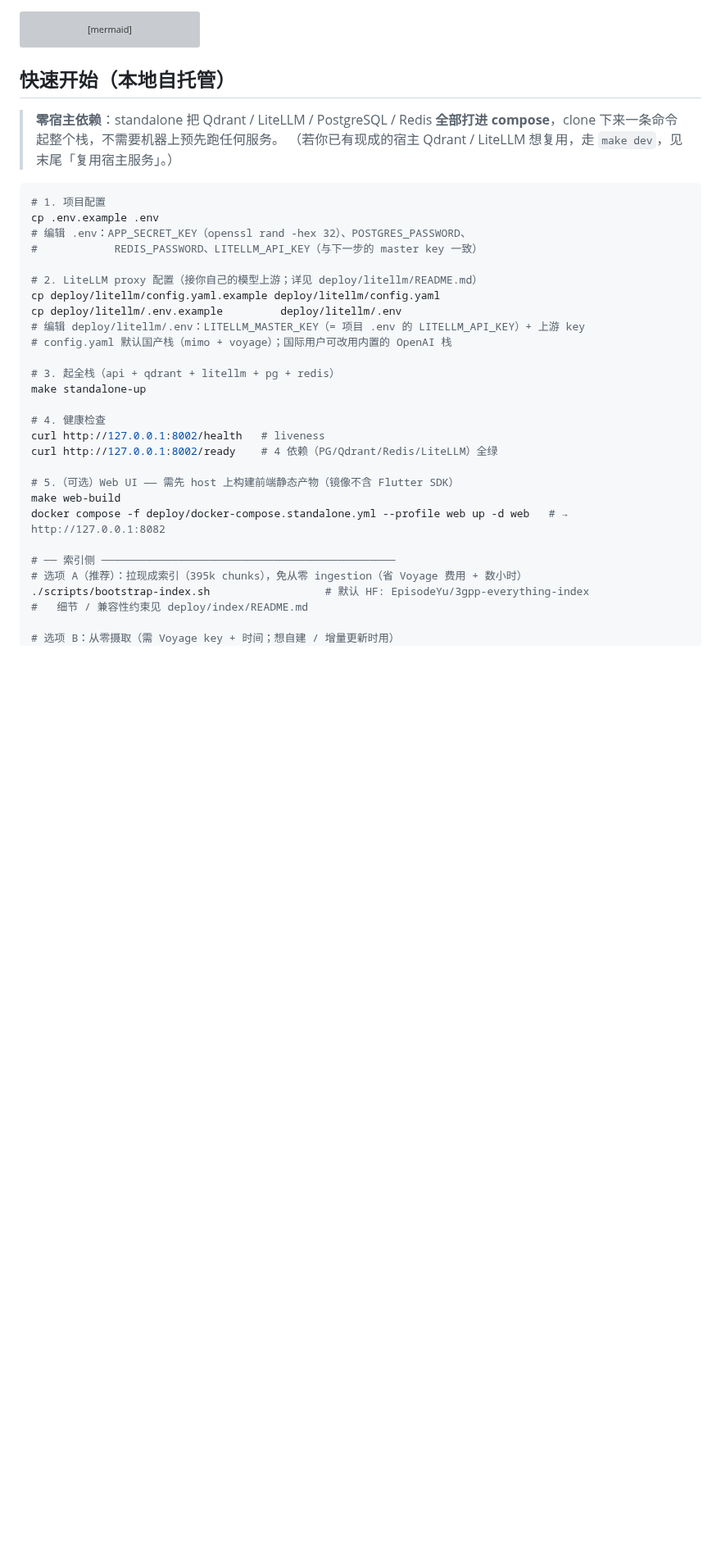
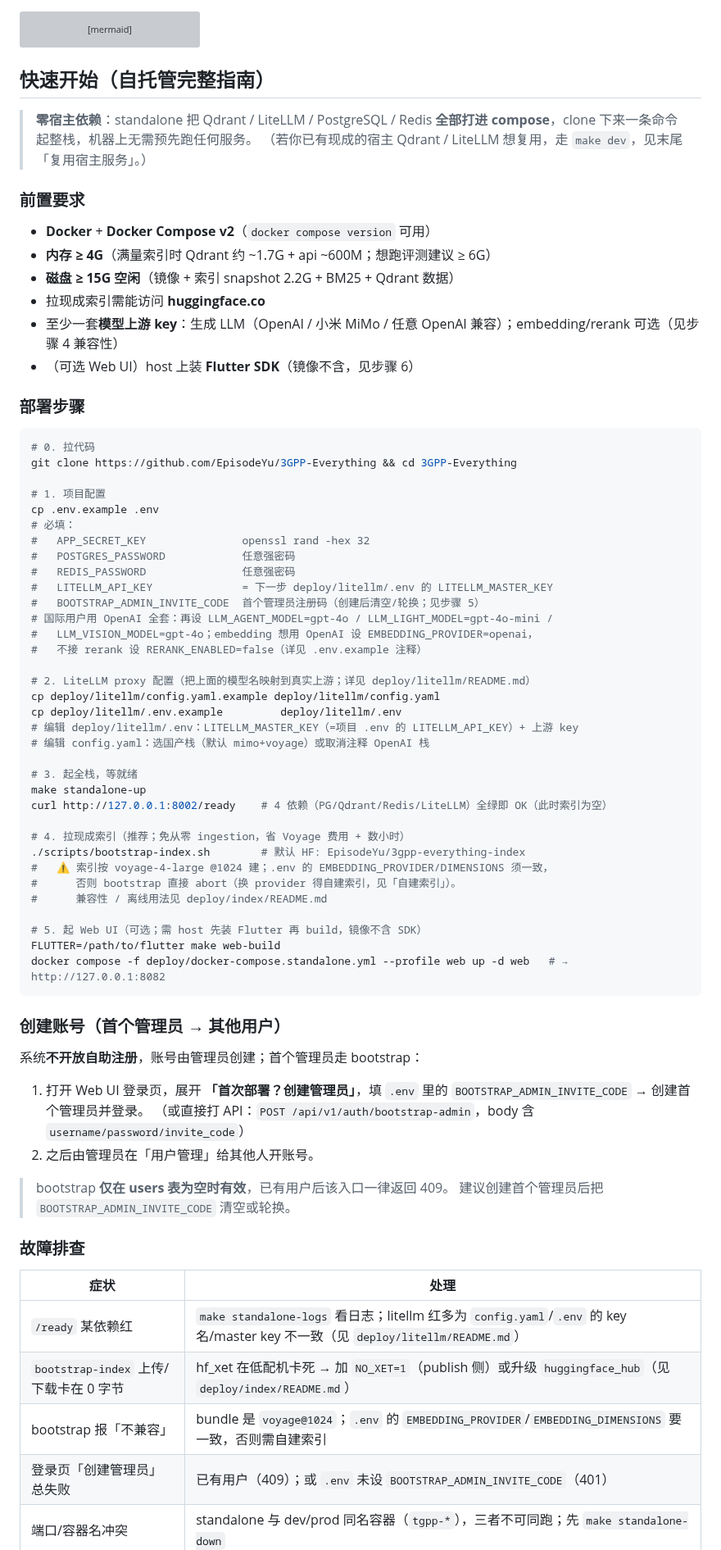
Before and after one commit to EpisodeYu/3GPP-Everything, a Markdown page: README.md, the part around one of its changes. Shown at 82% size. Rendered like a GitHub page; blank space fills up the shorter version; grey boxes are pictures that could not be loaded.

Commit message:
docs: 扩写自托管部署指引（前置要求 / 建首个管理员 / 故障排查）
外部用户向：补前置要求（docker/内存/磁盘/key）、补此前缺失的「创建首个管理员」步骤
（bootstrap-admin + BOOTSTRAP_ADMIN_INVITE_CODE，否则部署后无法登录）、加故障排查表、
自建索引/评测折叠区。

Co-Authored-By: Claude Opus 4.8 <noreply@anthropic.com>

````diff
--- a/README.md
+++ b/README.md
@@ -248,38 +248,79 @@ flowchart LR
 
 
 
-## 快速开始（本地自托管）
+## 快速开始（自托管完整指南）
 
 > **零宿主依赖**：standalone 把 Qdrant / LiteLLM / PostgreSQL / Redis **全部打进
-> compose**，clone 下来一条命令起整个栈，不需要机器上预先跑任何服务。
+> compose**，clone 下来一条命令起整栈，机器上无需预先跑任何服务。
 > （若你已有现成的宿主 Qdrant / LiteLLM 想复用，走 `make dev`，见末尾「复用宿主服务」。）
 
+### 前置要求
+
+- **Docker** + **Docker Compose v2**（`docker compose version` 可用）
+- **内存 ≥ 4G**（满量索引时 Qdrant 约 ~1.7G + api ~600M；想跑评测建议 ≥ 6G）
+- **磁盘 ≥ 15G 空闲**（镜像 + 索引 snapshot 2.2G + BM25 + Qdrant 数据）
+- 拉现成索引需能访问 **huggingface.co**
+- 至少一套**模型上游 key**：生成 LLM（OpenAI / 小米 MiMo / 任意 OpenAI 兼容）；embedding/rerank 可选（见步骤 4 兼容性）
+- （可选 Web UI）host 上装 **Flutter SDK**（镜像不含，见步骤 6）
+
+### 部署步骤
+
 ```bash
+# 0. 拉代码
+git clone https://github.com/EpisodeYu/3GPP-Everything && cd 3GPP-Everything
+
 # 1. 项目配置
 cp .env.example .env
-# 编辑 .env：APP_SECRET_KEY（openssl rand -hex 32）、POSTGRES_PASSWORD、
-#            REDIS_PASSWORD、LITELLM_API_KEY（与下一步的 master key 一致）
+# 必填：
+#   APP_SECRET_KEY               openssl rand -hex 32
+#   POSTGRES_PASSWORD            任意强密码
+#   REDIS_PASSWORD               任意强密码
+#   LITELLM_API_KEY              = 下一步 deploy/litellm/.env 的 LITELLM_MASTER_KEY
+#   BOOTSTRAP_ADMIN_INVITE_CODE  首个管理员注册码（创建后清空/轮换；见步骤 5）
+# 国际用户用 OpenAI 全套：再设 LLM_AGENT_MODEL=gpt-4o / LLM_LIGHT_MODEL=gpt-4o-mini /
+#   LLM_VISION_MODEL=gpt-4o；embedding 想用 OpenAI 设 EMBEDDING_PROVIDER=openai，
+#   不接 rerank 设 RERANK_ENABLED=false（详见 .env.example 注释）
 
-# 2. LiteLLM proxy 配置（接你自己的模型上游；详见 deploy/litellm/README.md）
+# 2. LiteLLM proxy 配置（把上面的模型名映射到真实上游；详见 deploy/litellm/README.md）
 cp deploy/litellm/config.yaml.example deploy/litellm/config.yaml
 cp deploy/litellm/.env.example         deploy/litellm/.env
-# 编辑 deploy/litellm/.env：LITELLM_MASTER_KEY（= 项目 .env 的 LITELLM_API_KEY）+ 上游 key
-# config.yaml 默认国产栈（mimo + voyage）；国际用户可改用内置的 OpenAI 栈
+# 编辑 deploy/litellm/.env：LITELLM_MASTER_KEY（=项目 .env 的 LITELLM_API_KEY）+ 上游 key
+# 编辑 config.yaml：选国产栈（默认 mimo+voyage）或取消注释 OpenAI 栈
 
-# 3. 起全栈（api + qdrant + litellm + pg + redis）
+# 3. 起全栈，等就绪
 make standalone-up
+curl http://127.0.0.1:8002/ready    # 4 依赖（PG/Qdrant/Redis/LiteLLM）全绿即 OK（此时索引为空）
 
-# 4. 健康检查
-curl http://127.0.0.1:8002/health   # liveness
-curl http://127.0.0.1:8002/ready    # 4 依赖（PG/Qdrant/Redis/LiteLLM）全绿
+# 4. 拉现成索引（推荐；免从零 ingestion，省 Voyage 费用 + 数小时）
+./scripts/bootstrap-index.sh        # 默认 HF: EpisodeYu/3gpp-everything-index
+#   ⚠️ 索引按 voyage-4-large @1024 建；.env 的 EMBEDDING_PROVIDER/DIMENSIONS 须一致，
+#      否则 bootstrap 直接 abort（换 provider 得自建索引，见「自建索引」）。
+#      兼容性 / 离线用法见 deploy/index/README.md
 
-# 5.（可选）Web UI —— 需先 host 上构建前端静态产物（镜像不含 Flutter SDK）
-make web-build
+# 5. 起 Web UI（可选；需 host 先装 Flutter 再 build，镜像不含 SDK）
+FLUTTER=/path/to/flutter make web-build
 docker compose -f deploy/docker-compose.standalone.yml --profile web up -d web   # → http://127.0.0.1:8082
+```
 
-# ── 索引侧 ──────────────────────────────────────────────
-# 选项 A（推荐）：拉现成索引（395k chunks），免从零 ingestion（省 Voyage 费用 + 数小时）
-./scripts/bootstrap-index.sh                  # 默认 HF: EpisodeYu/3gpp-everything-index
-#   细节 / 兼容性约束见 deploy/index/README.md
+### 创建账号（首个管理员 → 其他用户）
 
-# 选项 B：从零摄取（需 Voyage key + 时间；想自建 / 增量更新时用）
+系统**不开放自助注册**，账号由管理员创建；首个管理员走 bootstrap：
+
+1. 打开 Web UI 登录页，展开 **「首次部署？创建管理员」**，填 `.env` 里的
+   `BOOTSTRAP_ADMIN_INVITE_CODE` → 创建首个管理员并登录。
+   （或直接打 API：`POST /api/v1/auth/bootstrap-admin`，body 含 `username/password/invite_code`）
+2. 之后由管理员在「用户管理」给其他人开账号。
+
+> bootstrap **仅在 users 表为空时有效**，已有用户后该入口一律返回 409。
+> 建议创建首个管理员后把 `BOOTSTRAP_ADMIN_INVITE_CODE` 清空或轮换。
+
+### 故障排查
+
+| 症状 | 处理 |
+|------|------|
+| `/ready` 某依赖红 | `make standalone-logs` 看日志；litellm 红多为 `config.yaml`/`.env` 的 key 名/master key 不一致（见 `deploy/litellm/README.md`）|
+| `bootstrap-index` 上传/下载卡在 0 字节 | hf_xet 在低配机卡死 → 加 `NO_XET=1`（publish 侧）或升级 `huggingface_hub`（见 `deploy/index/README.md`）|
+| bootstrap 报「不兼容」 | bundle 是 `voyage@1024`；`.env` 的 `EMBEDDING_PROVIDER`/`EMBEDDING_DIMENSIONS` 要一致，否则需自建索引 |
+| 登录页「创建管理员」总失败 | 已有用户（409）；或 `.env` 未设 `BOOTSTRAP_ADMIN_INVITE_CODE`（401）|
+| 端口/容器名冲突 | standalone 与 dev/prod 同名容器（`tgpp-*`），三者不可同跑；先 `make standalone-down` |
+
````
Also changed, not shown: other parts of README.md (+10 -7 lines).
